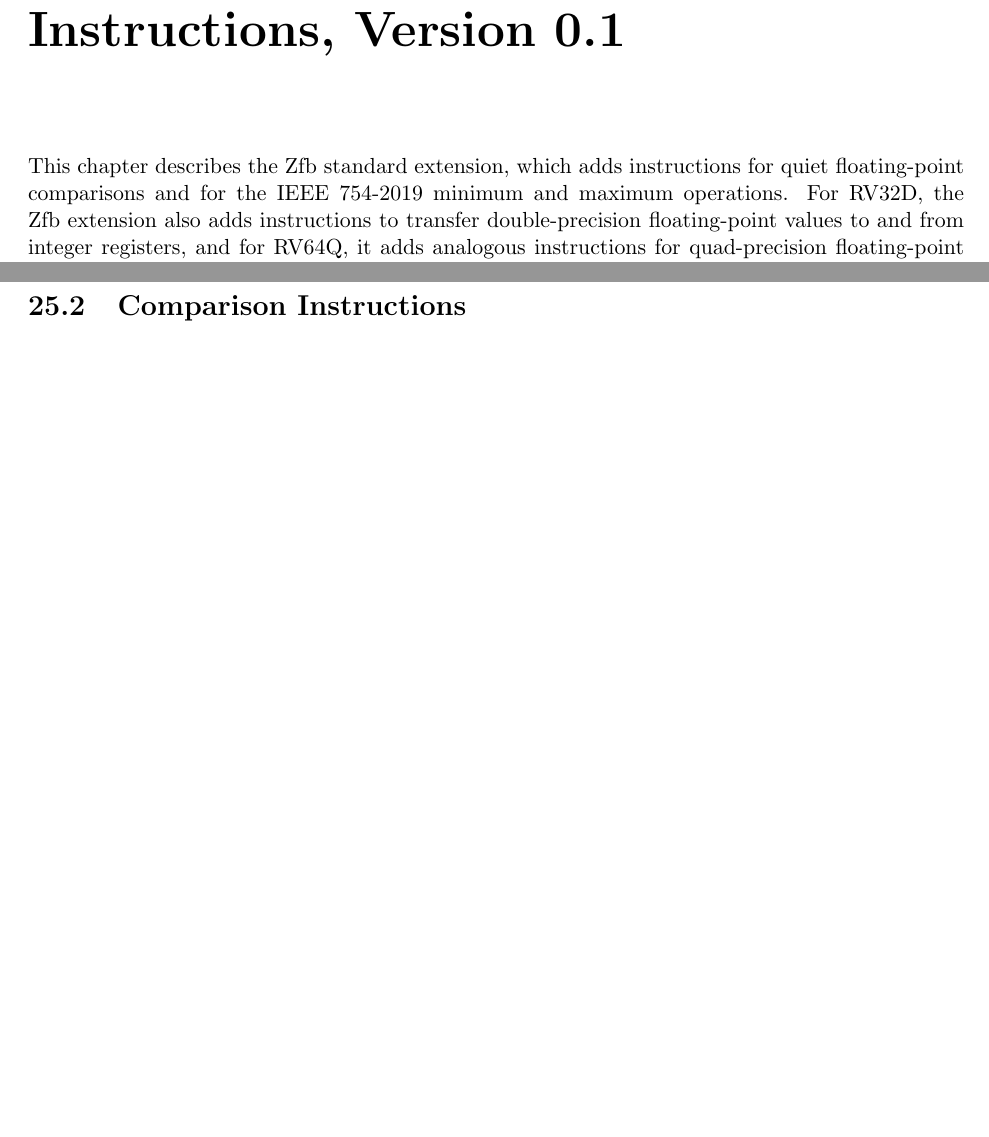
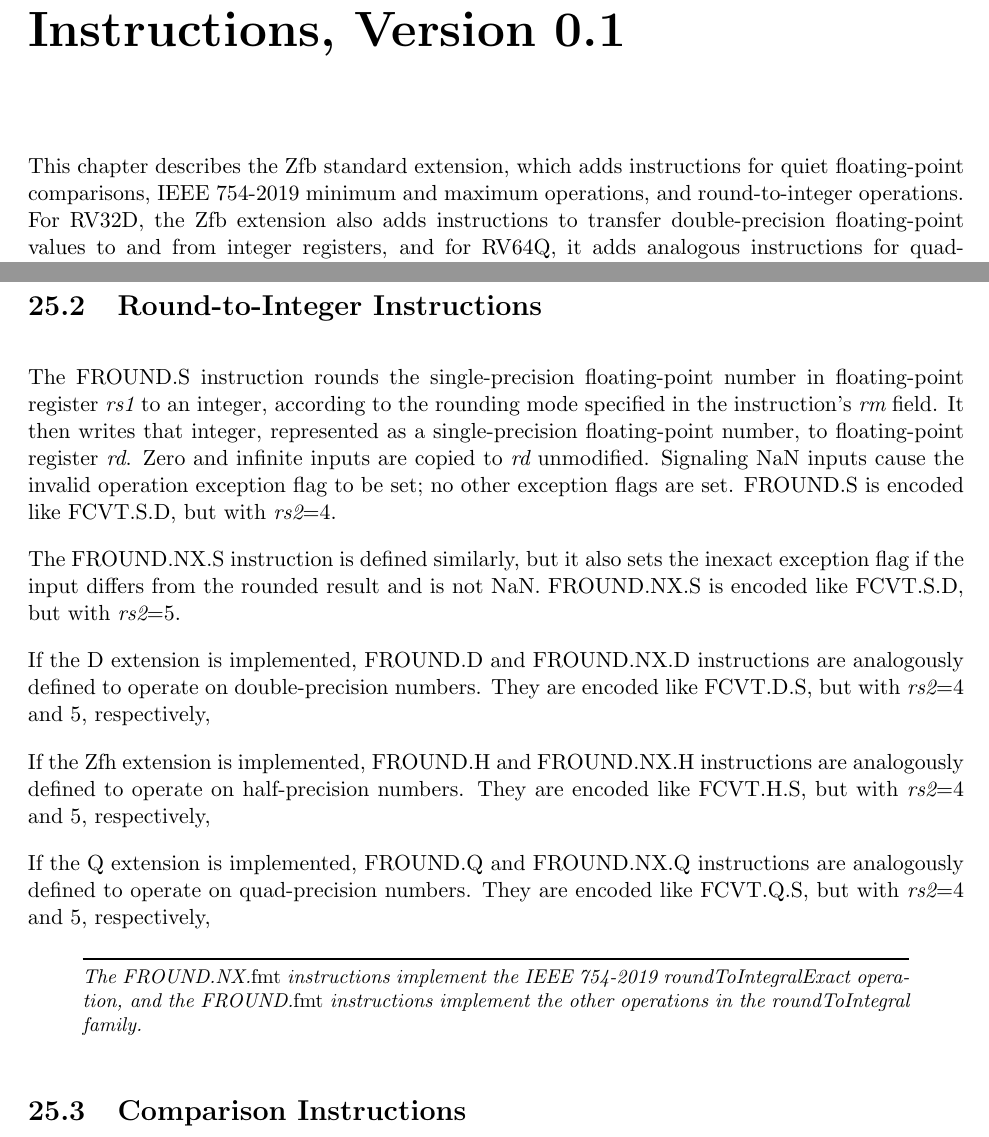
Before and after one commit to riscv/riscv-isa-manual, a LaTeX thesis (src/riscv-spec.tex, which reads src/zfb.tex): two parts of pages 159 and 160 of 249 before the commit and two parts of pages 159 and 160 of 251 after it, joined at a grey line, cut so that both start at the same text, the shorter picture padded with empty space. Compiled offline with pdfLaTeX.

Commit message:
Zfb also contains FROUND[.NX]

```diff
--- a/src/zfb.tex
+++ b/src/zfb.tex
@@ -3,8 +3,8 @@ Instructions, Version 0.1}
 \label{chap:zfb}
 
 This chapter describes the Zfb standard extension, which adds instructions for
-quiet floating-point comparisons and for the IEEE 754-2019 minimum and maximum
-operations.
+quiet floating-point comparisons, IEEE 754-2019 minimum and maximum
+operations, and round-to-integer operations.
 For RV32D, the Zfb extension also adds instructions to transfer
 double-precision floating-point values to and from integer registers, and for
 RV64Q, it adds analogous instructions for quad-precision floating-point
@@ -31,6 +31,41 @@ with instruction bit 13 set to 1.
 
 \begin{commentary}
 These instructions implement the IEEE 754-2019 minimum and maximum operations.
+\end{commentary}
+
+
+\section{Round-to-Integer Instructions}
+
+The FROUND.S instruction rounds the single-precision floating-point number in
+floating-point register {\em rs1} to an integer, according to the rounding
+mode specified in the instruction's {\em rm} field.
+It then writes that integer, represented as a single-precision floating-point
+number, to floating-point register {\em rd}.
+Zero and infinite inputs are copied to {\em rd} unmodified.
+Signaling NaN inputs cause the invalid operation exception flag to be set; no
+other exception flags are set.
+FROUND.S is encoded like FCVT.S.D, but with {\em rs2}=4.
+
+The FROUND.NX.S instruction is defined similarly, but it also sets the inexact
+exception flag if the input differs from the rounded result and is not NaN.
+FROUND.NX.S is encoded like FCVT.S.D, but with {\em rs2}=5.
+
+If the D extension is implemented, FROUND.D and FROUND.NX.D instructions are
+analogously defined to operate on double-precision numbers.
+They are encoded like FCVT.D.S, but with {\em rs2}=4 and 5, respectively,
+
+If the Zfh extension is implemented, FROUND.H and FROUND.NX.H instructions are
+analogously defined to operate on half-precision numbers.
+They are encoded like FCVT.H.S, but with {\em rs2}=4 and 5, respectively,
+
+If the Q extension is implemented, FROUND.Q and FROUND.NX.Q instructions are
+analogously defined to operate on quad-precision numbers.
+They are encoded like FCVT.Q.S, but with {\em rs2}=4 and 5, respectively,
+
+\begin{commentary}
+The FROUND.NX.{\em fmt} instructions implement the IEEE 754-2019
+roundToIntegralExact operation, and the FROUND.{\em fmt} instructions
+implement the other operations in the roundToIntegral family.
 \end{commentary}
 
 
```
